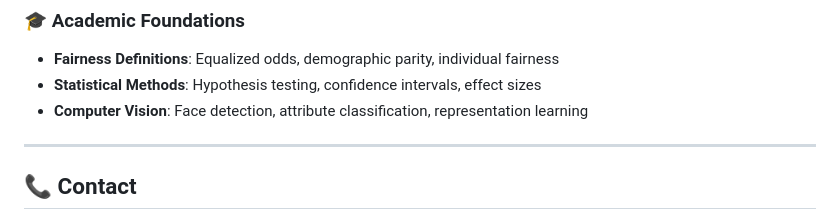
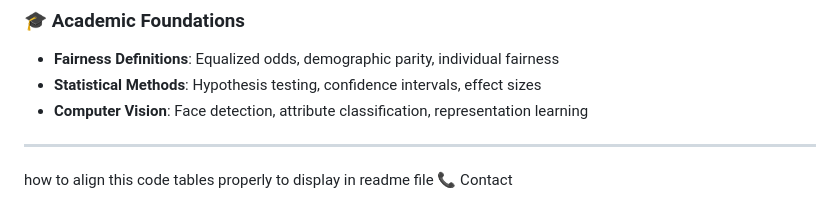
Before and after one commit to UmaimaKhan01/EqualEyes-Auditing-Vision-Models-for-Fairness, a Markdown page: README.md, the part around one of its changes. Rendered like a GitHub page.

```diff
--- a/README.md
+++ b/README.md
@@ -419,5 +419,6 @@ We welcome contributions from the community! Here's how you can help:
 ---
 
 
-## 📞 Contact
+how to align this code tables properly to display in readme file 📞 Contact
+<div align="center"> <table> <tr> <td align="center" width="50%">
 
```
Also changed, not shown: other parts of README.md (+22 -24 lines).
